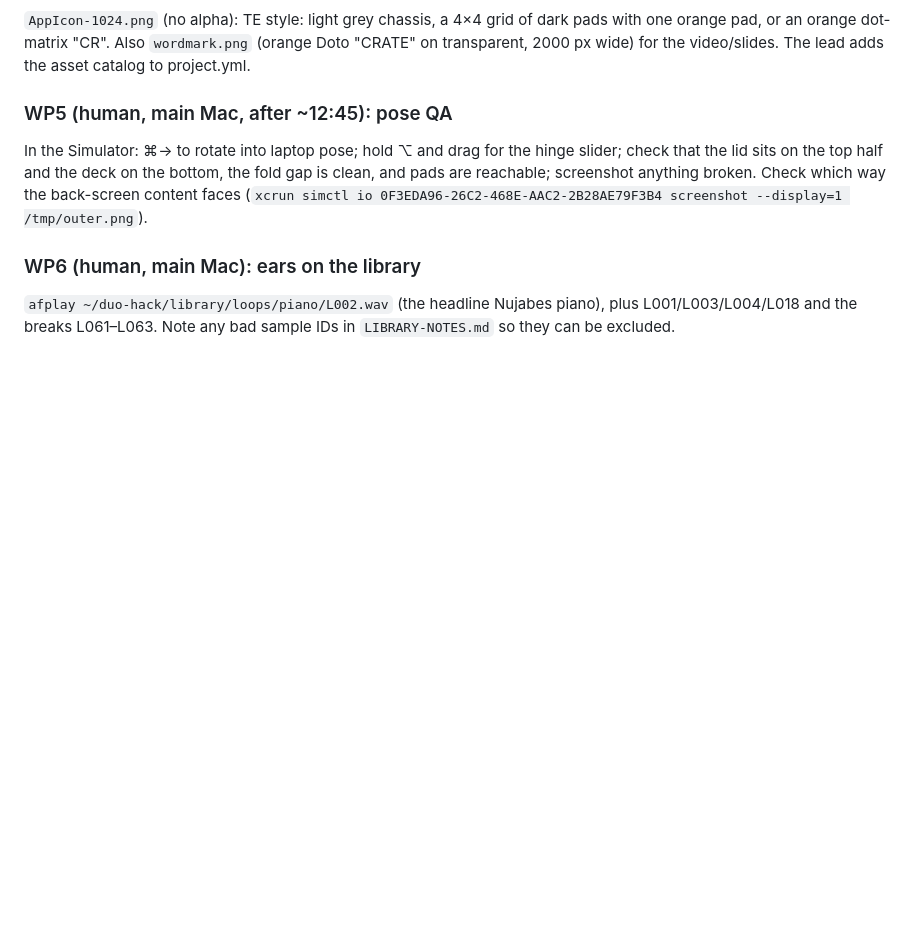
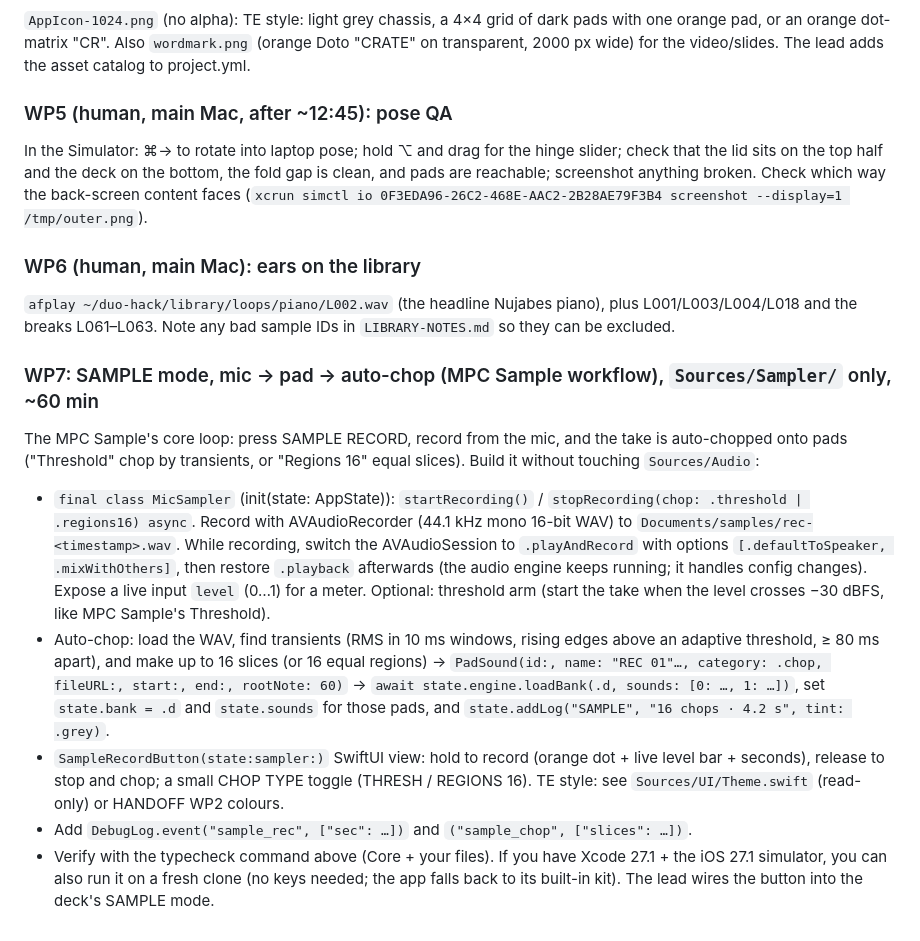
Before and after one commit to odoisveryverygood/crate-duo, a Markdown page: HANDOFF.md, the part around the change. Drawn GitHub-style; blank space fills up the shorter version.

Commit message:
Handoff WP7: mic sampling + auto-chop to bank D (MPC Sample workflow)
Co-Authored-By: Claude Opus 5.5 <noreply@anthropic.com>

```diff
--- a/HANDOFF.md
+++ b/HANDOFF.md
@@ -38,3 +38,11 @@ In the Simulator: ⌘→ to rotate into laptop pose; hold ⌥ and drag for the h
 
 ### WP6 (human, main Mac): ears on the library
 `afplay ~/duo-hack/library/loops/piano/L002.wav` (the headline Nujabes piano), plus L001/L003/L004/L018 and the breaks L061–L063. Note any bad sample IDs in `LIBRARY-NOTES.md` so they can be excluded.
+
+### WP7: SAMPLE mode, mic → pad → auto-chop (MPC Sample workflow), `Sources/Sampler/` only, ~60 min
+The MPC Sample's core loop: press SAMPLE RECORD, record from the mic, and the take is auto-chopped onto pads ("Threshold" chop by transients, or "Regions 16" equal slices). Build it without touching `Sources/Audio`:
+- `final class MicSampler` (init(state: AppState)): `startRecording()` / `stopRecording(chop: .threshold | .regions16) async`. Record with AVAudioRecorder (44.1 kHz mono 16-bit WAV) to `Documents/samples/rec-<timestamp>.wav`. While recording, switch the AVAudioSession to `.playAndRecord` with options `[.defaultToSpeaker, .mixWithOthers]`, then restore `.playback` afterwards (the audio engine keeps running; it handles config changes). Expose a live input `level` (0…1) for a meter. Optional: threshold arm (start the take when the level crosses −30 dBFS, like MPC Sample's Threshold).
+- Auto-chop: load the WAV, find transients (RMS in 10 ms windows, rising edges above an adaptive threshold, ≥ 80 ms apart), and make up to 16 slices (or 16 equal regions) → `PadSound(id:, name: "REC 01"…, category: .chop, fileURL:, start:, end:, rootNote: 60)` → `await state.engine.loadBank(.d, sounds: [0: …, 1: …])`, set `state.bank = .d` and `state.sounds` for those pads, and `state.addLog("SAMPLE", "16 chops · 4.2 s", tint: .grey)`.
+- `SampleRecordButton(state:sampler:)` SwiftUI view: hold to record (orange dot + live level bar + seconds), release to stop and chop; a small CHOP TYPE toggle (THRESH / REGIONS 16). TE style: see `Sources/UI/Theme.swift` (read-only) or HANDOFF WP2 colours.
+- Add `DebugLog.event("sample_rec", ["sec": …])` and `("sample_chop", ["slices": …])`.
+- Verify with the typecheck command above (Core + your files). If you have Xcode 27.1 + the iOS 27.1 simulator, you can also run it on a fresh clone (no keys needed; the app falls back to its built-in kit). The lead wires the button into the deck's SAMPLE mode.
```
